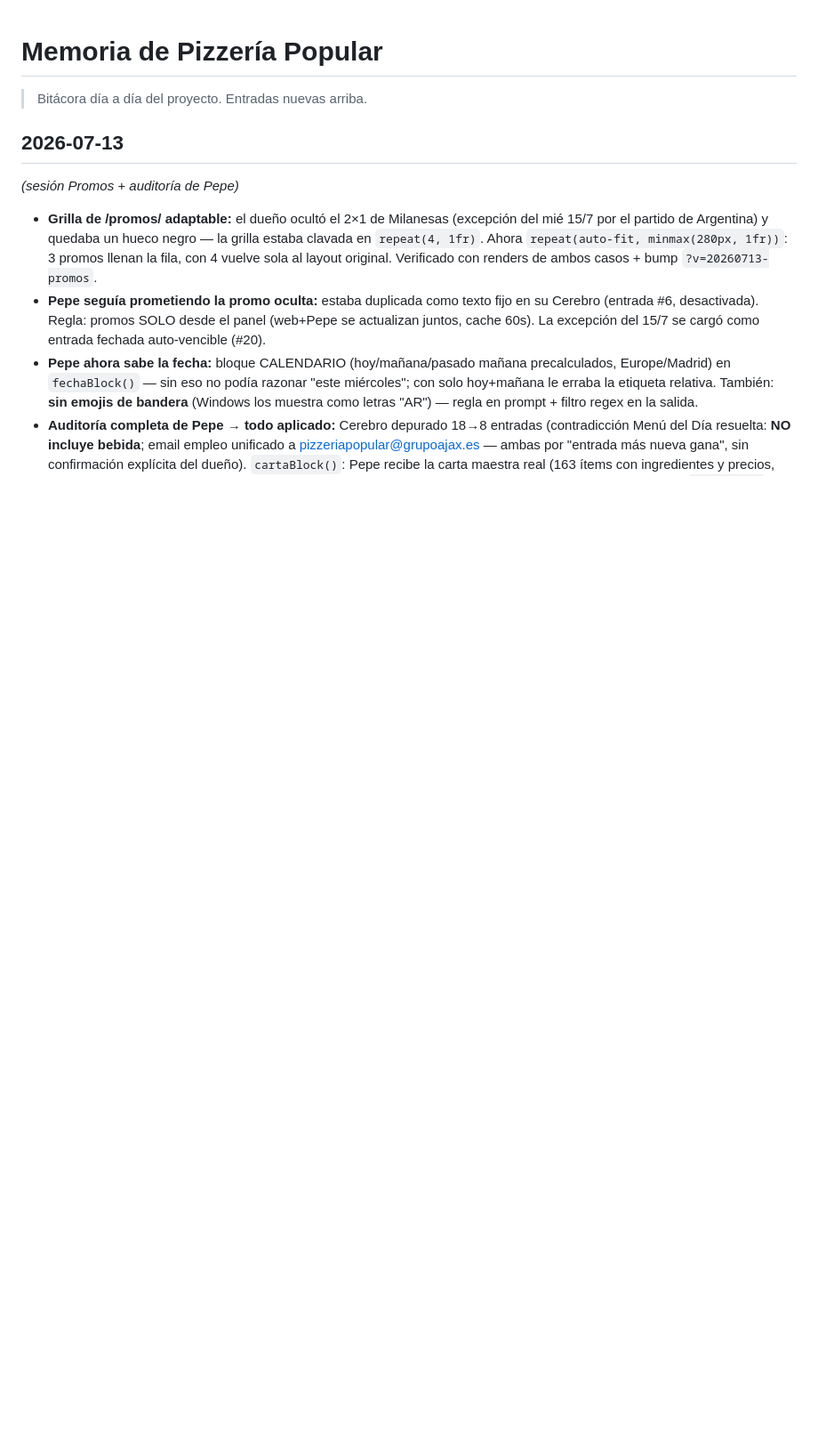
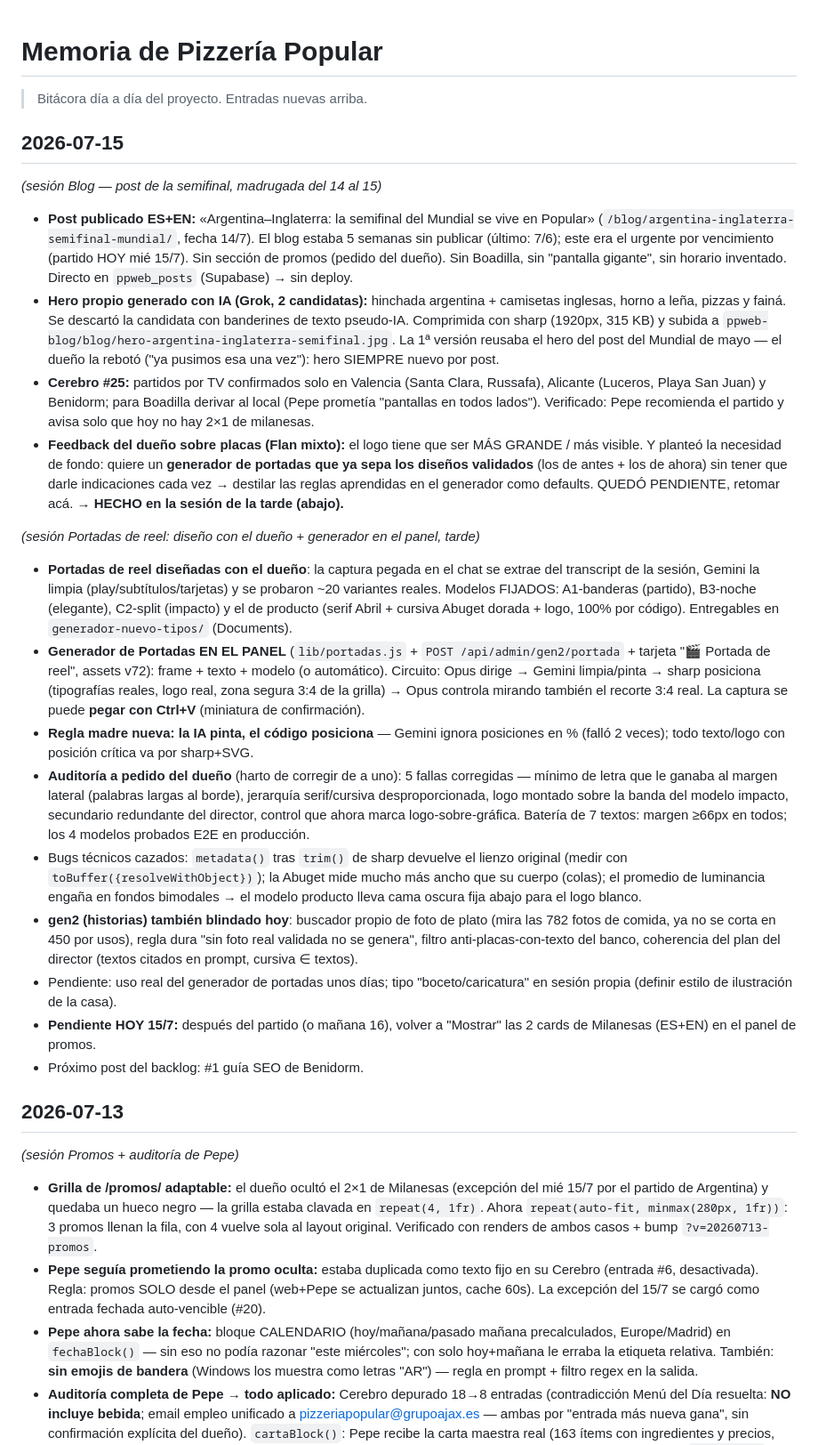
Before and after one commit to piguillemsantiago-sys/pizzeria-popular, a Markdown page: memory.md, the part around the change. Shown at 89% size. Drawn GitHub-style; blank space fills up the shorter version.

Commit message:
wip: cierre de sesión [checkpoint Claude Code]

```diff
--- a/memory.md
+++ b/memory.md
@@ -1,6 +1,27 @@
 # Memoria de Pizzería Popular
 
 > Bitácora día a día del proyecto. Entradas nuevas arriba.
+
+## 2026-07-15
+
+*(sesión Blog — post de la semifinal, madrugada del 14 al 15)*
+
+- **Post publicado ES+EN:** «Argentina–Inglaterra: la semifinal del Mundial se vive en Popular» (`/blog/argentina-inglaterra-semifinal-mundial/`, fecha 14/7). El blog estaba 5 semanas sin publicar (último: 7/6); este era el urgente por vencimiento (partido HOY mié 15/7). Sin sección de promos (pedido del dueño). Sin Boadilla, sin "pantalla gigante", sin horario inventado. Directo en `ppweb_posts` (Supabase) → sin deploy.
+- **Hero propio generado con IA (Grok, 2 candidatas):** hinchada argentina + camisetas inglesas, horno a leña, pizzas y fainá. Se descartó la candidata con banderines de texto pseudo-IA. Comprimida con sharp (1920px, 315 KB) y subida a `ppweb-blog/blog/hero-argentina-inglaterra-semifinal.jpg`. La 1ª versión reusaba el hero del post del Mundial de mayo — el dueño la rebotó ("ya pusimos esa una vez"): hero SIEMPRE nuevo por post.
+- **Cerebro #25:** partidos por TV confirmados solo en Valencia (Santa Clara, Russafa), Alicante (Luceros, Playa San Juan) y Benidorm; para Boadilla derivar al local (Pepe prometía "pantallas en todos lados"). Verificado: Pepe recomienda el partido y avisa solo que hoy no hay 2×1 de milanesas.
+- **Feedback del dueño sobre placas (Flan mixto):** el logo tiene que ser MÁS GRANDE / más visible. Y planteó la necesidad de fondo: quiere un **generador de portadas que ya sepa los diseños validados** (los de antes + los de ahora) sin tener que darle indicaciones cada vez → destilar las reglas aprendidas en el generador como defaults. QUEDÓ PENDIENTE, retomar acá. → **HECHO en la sesión de la tarde (abajo).**
+
+*(sesión Portadas de reel: diseño con el dueño + generador en el panel, tarde)*
+
+- **Portadas de reel diseñadas con el dueño**: la captura pegada en el chat se extrae del transcript de la sesión, Gemini la limpia (play/subtítulos/tarjetas) y se probaron ~20 variantes reales. Modelos FIJADOS: A1-banderas (partido), B3-noche (elegante), C2-split (impacto) y el de producto (serif Abril + cursiva Abuget dorada + logo, 100% por código). Entregables en `generador-nuevo-tipos/` (Documents).
+- **Generador de Portadas EN EL PANEL** (`lib/portadas.js` + `POST /api/admin/gen2/portada` + tarjeta "🎬 Portada de reel", assets v72): frame + texto + modelo (o automático). Circuito: Opus dirige → Gemini limpia/pinta → sharp posiciona (tipografías reales, logo real, zona segura 3:4 de la grilla) → Opus controla mirando también el recorte 3:4 real. La captura se puede **pegar con Ctrl+V** (miniatura de confirmación).
+- **Regla madre nueva: la IA pinta, el código posiciona** — Gemini ignora posiciones en % (falló 2 veces); todo texto/logo con posición crítica va por sharp+SVG.
+- **Auditoría a pedido del dueño** (harto de corregir de a uno): 5 fallas corregidas — mínimo de letra que le ganaba al margen lateral (palabras largas al borde), jerarquía serif/cursiva desproporcionada, logo montado sobre la banda del modelo impacto, secundario redundante del director, control que ahora marca logo-sobre-gráfica. Batería de 7 textos: margen ≥66px en todos; los 4 modelos probados E2E en producción.
+- Bugs técnicos cazados: `metadata()` tras `trim()` de sharp devuelve el lienzo original (medir con `toBuffer({resolveWithObject})`); la Abuget mide mucho más ancho que su cuerpo (colas); el promedio de luminancia engaña en fondos bimodales → el modelo producto lleva cama oscura fija abajo para el logo blanco.
+- **gen2 (historias) también blindado hoy**: buscador propio de foto de plato (mira las 782 fotos de comida, ya no se corta en 450 por usos), regla dura "sin foto real validada no se genera", filtro anti-placas-con-texto del banco, coherencia del plan del director (textos citados en prompt, cursiva ∈ textos).
+- Pendiente: uso real del generador de portadas unos días; tipo "boceto/caricatura" en sesión propia (definir estilo de ilustración de la casa).
+- **Pendiente HOY 15/7:** después del partido (o mañana 16), volver a "Mostrar" las 2 cards de Milanesas (ES+EN) en el panel de promos.
+- Próximo post del backlog: #1 guía SEO de Benidorm.
 
 ## 2026-07-13
 
```
